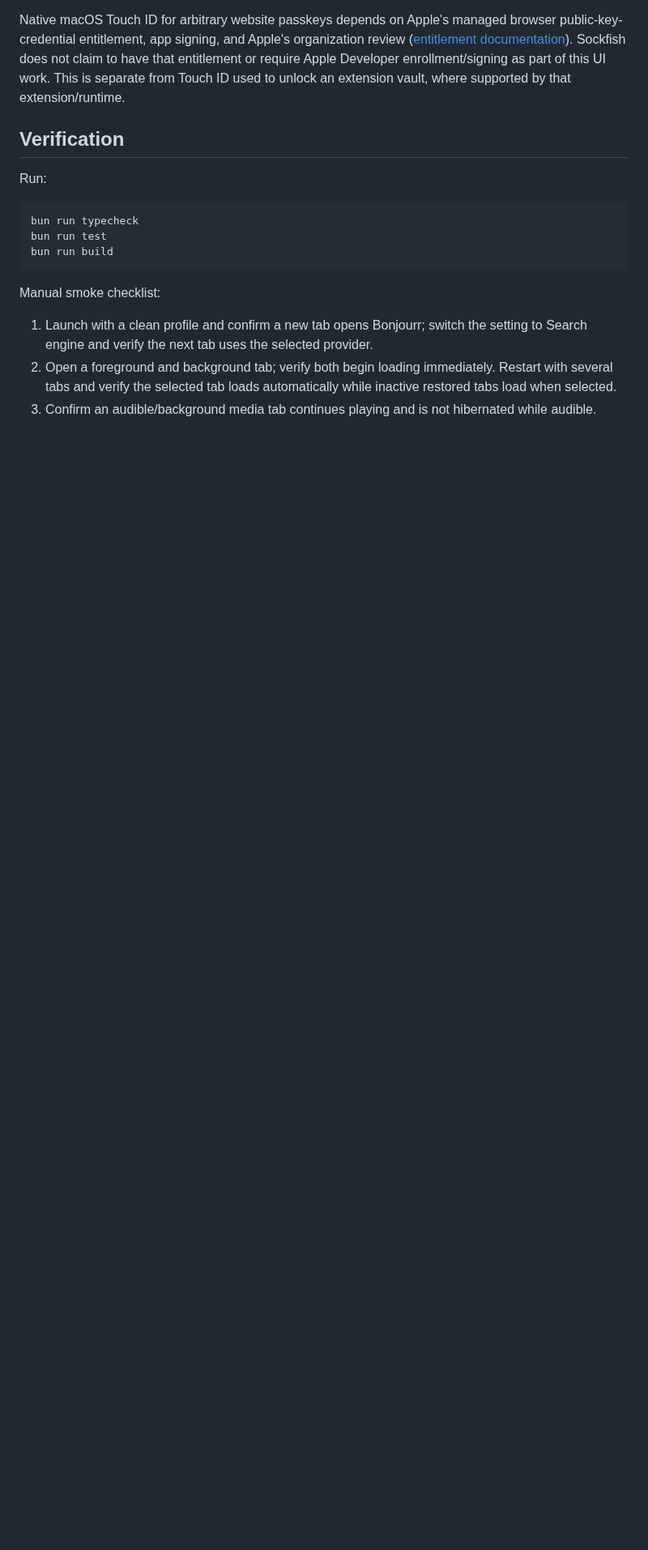
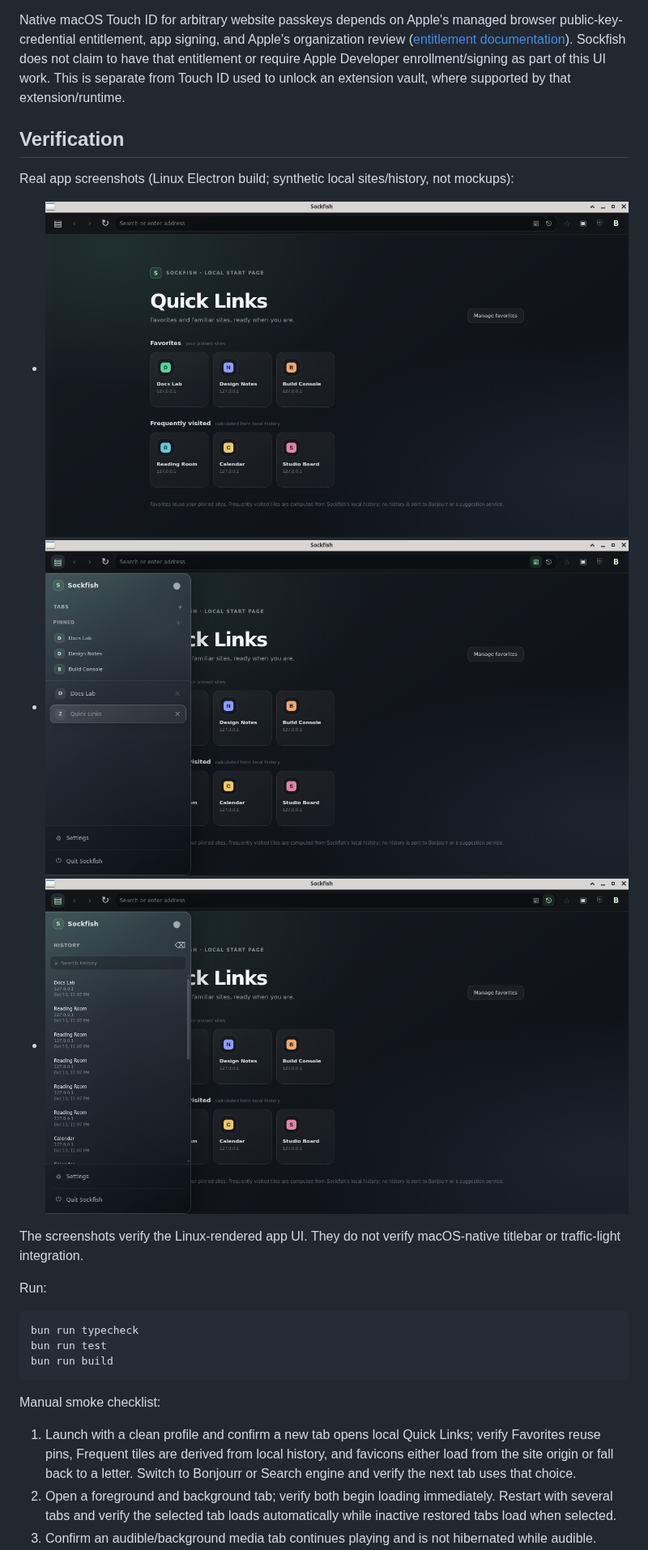
Before and after one commit to PylotLight/Surffish, a Markdown page: docs/browser-ui-overhaul.md, the part around one of its changes. Shown at 81% size. GitHub-like rendering; pictures changed too: docs/screenshots/history-sidebar.png (added), docs/screenshots/quick-links-new-tab.png (added), docs/screenshots/tabs-sidebar.png (added); blank space fills up the shorter version.

````diff
--- a/docs/browser-ui-overhaul.md
+++ b/docs/browser-ui-overhaul.md
@@ -34,6 +36,14 @@ Native macOS Touch ID for arbitrary website passkeys depends on Apple's managed
 
 ## Verification
 
+Real app screenshots (Linux Electron build; synthetic local sites/history, not mockups):
+
+- ![Sockfish Quick Links New Tab](screenshots/quick-links-new-tab.png)
+- ![Tabs sidebar with local pins and open tabs](screenshots/tabs-sidebar.png)
+- ![History sidebar with synthetic local history](screenshots/history-sidebar.png)
+
+The screenshots verify the Linux-rendered app UI. They do not verify macOS-native titlebar or traffic-light integration.
+
 Run:
 
 ```bash
@@ -44,6 +54,6 @@ bun run build
 
 Manual smoke checklist:
 
-1. Launch with a clean profile and confirm a new tab opens Bonjourr; switch the setting to Search engine and verify the next tab uses the selected provider.
+1. Launch with a clean profile and confirm a new tab opens local Quick Links; verify Favorites reuse pins, Frequent tiles are derived from local history, and favicons either load from the site origin or fall back to a letter. Switch to Bonjourr or Search engine and verify the next tab uses that choice.
 2. Open a foreground and background tab; verify both begin loading immediately. Restart with several tabs and verify the selected tab loads automatically while inactive restored tabs load when selected.
 3. Confirm an audible/background media tab continues playing and is not hibernated while audible.
````
Also changed, not shown: other parts of docs/browser-ui-overhaul.md (+6 -4 lines), README.md (+8 -4 lines), 11 other files.
